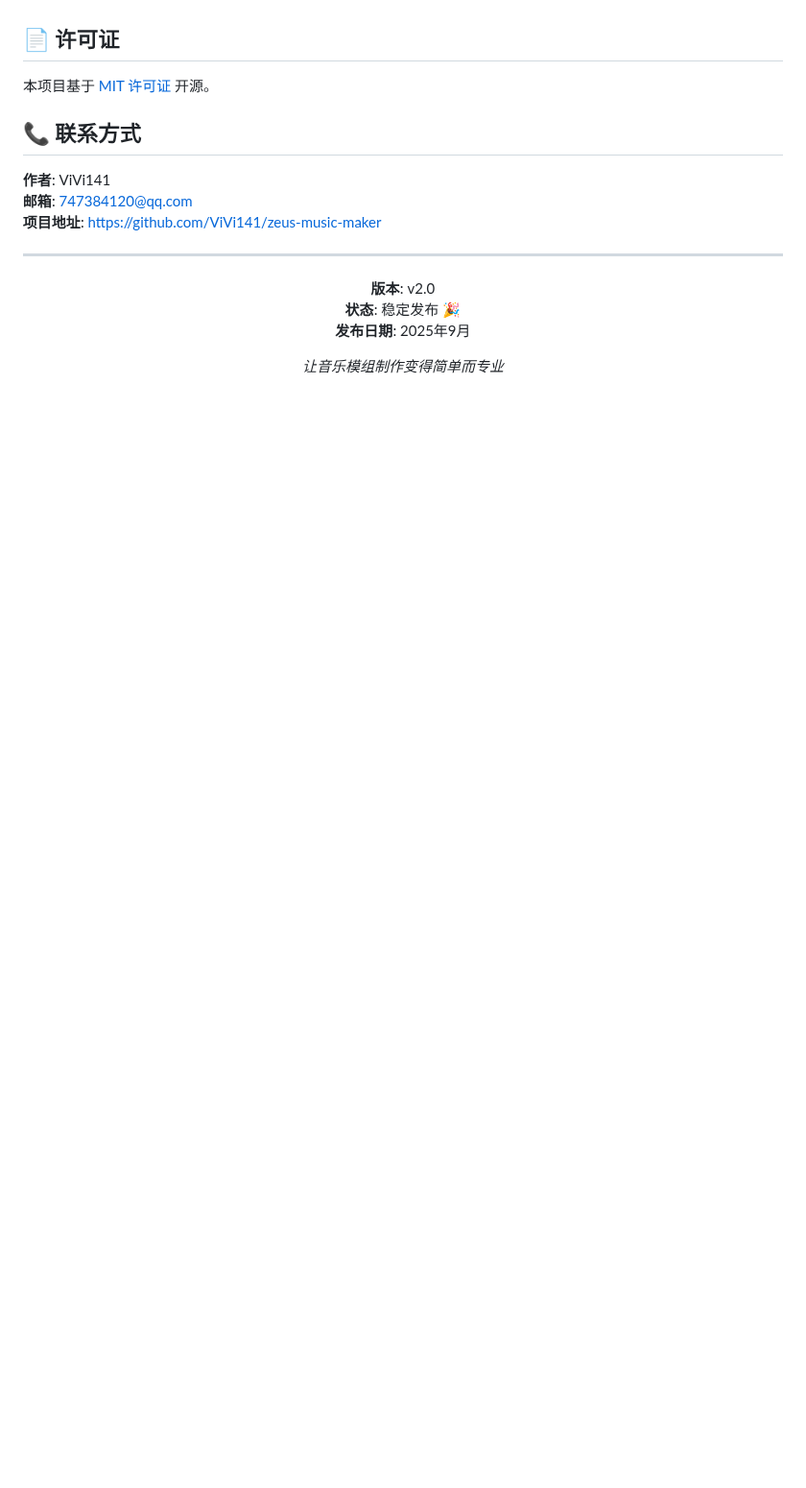
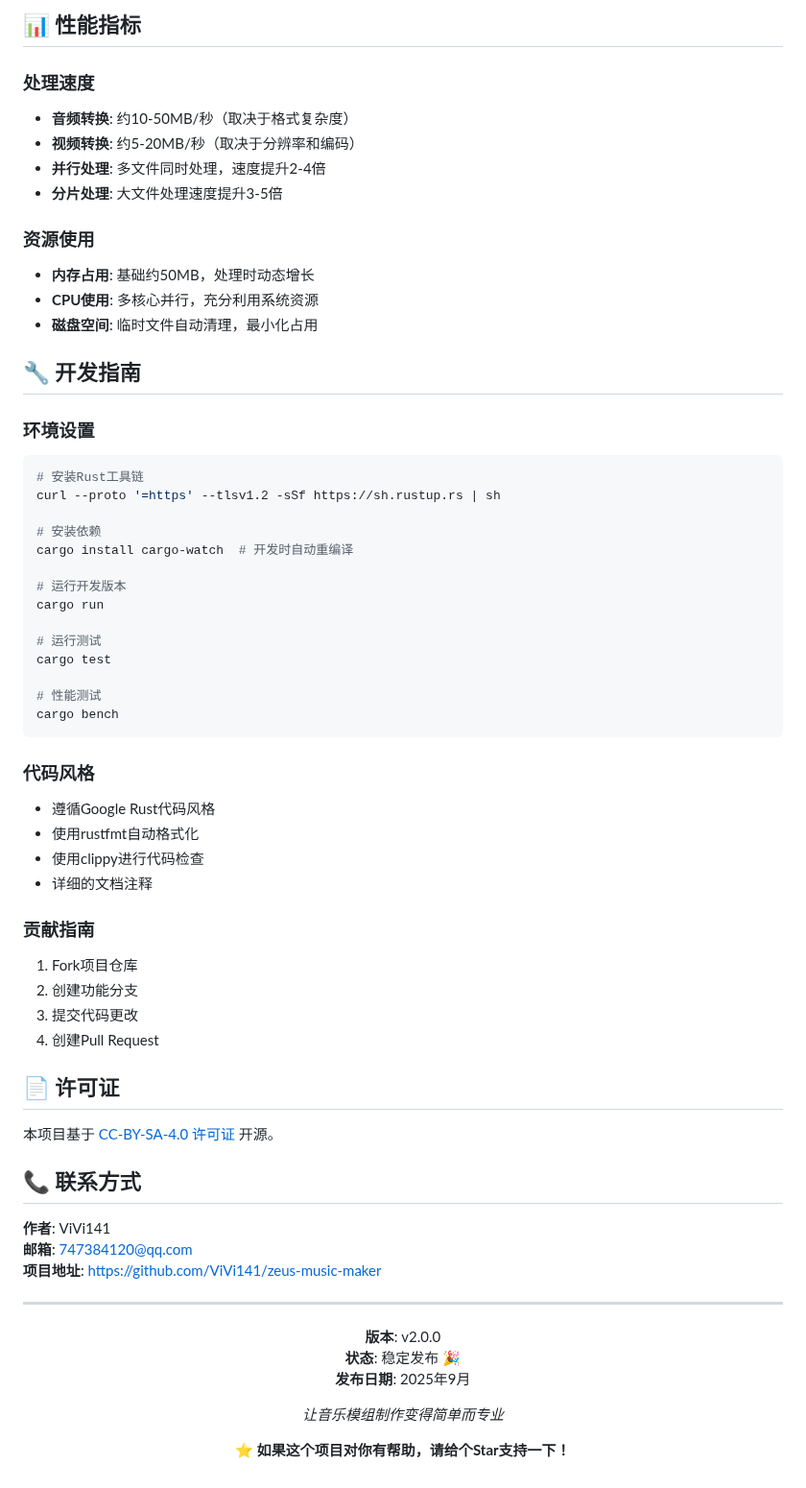
Before and after one commit to ViVi141/zeus-music-maker, a Markdown page: README.md, the part around one of its changes. Shown at 96% size. Rendered like a GitHub page; blank space fills up the shorter version.

````diff
--- a/README.md
+++ b/README.md
@@ -152,7 +207,51 @@ zeus-music-maker/
+## 📊 性能指标
+
+### 处理速度
+- **音频转换**: 约10-50MB/秒（取决于格式复杂度）
+- **视频转换**: 约5-20MB/秒（取决于分辨率和编码）
+- **并行处理**: 多文件同时处理，速度提升2-4倍
+- **分片处理**: 大文件处理速度提升3-5倍
+
+### 资源使用
+- **内存占用**: 基础约50MB，处理时动态增长
+- **CPU使用**: 多核心并行，充分利用系统资源
+- **磁盘空间**: 临时文件自动清理，最小化占用
+
+## 🔧 开发指南
+
+### 环境设置
+```bash
+# 安装Rust工具链
+curl --proto '=https' --tlsv1.2 -sSf https://sh.rustup.rs | sh
+
+# 安装依赖
+cargo install cargo-watch  # 开发时自动重编译
+
+# 运行开发版本
+cargo run
+
+# 运行测试
+cargo test
+
+# 性能测试
+cargo bench
+```
+
+### 代码风格
+- 遵循Google Rust代码风格
+- 使用rustfmt自动格式化
+- 使用clippy进行代码检查
+- 详细的文档注释
+
+### 贡献指南
+1. Fork项目仓库
+2. 创建功能分支
+3. 提交代码更改
+4. 创建Pull Request
 
 ## 📄 许可证
 
-本项目基于 [MIT 许可证](LICENSE) 开源。
+本项目基于 [CC-BY-SA-4.0 许可证](LICENSE) 开源。
 
 ## 📞 联系方式
 
@@ -164,10 +263,12 @@ zeus-music-maker/
 
 <div align="center">
 
-**版本**: v2.0
+**版本**: v2.0.0
 **状态**: 稳定发布 🎉
 **发布日期**: 2025年9月
 
 *让音乐模组制作变得简单而专业*
 
+**⭐ 如果这个项目对你有帮助，请给个Star支持一下！**
+
 </div>
````
Also changed, not shown: other parts of README.md (+122 -67 lines).
